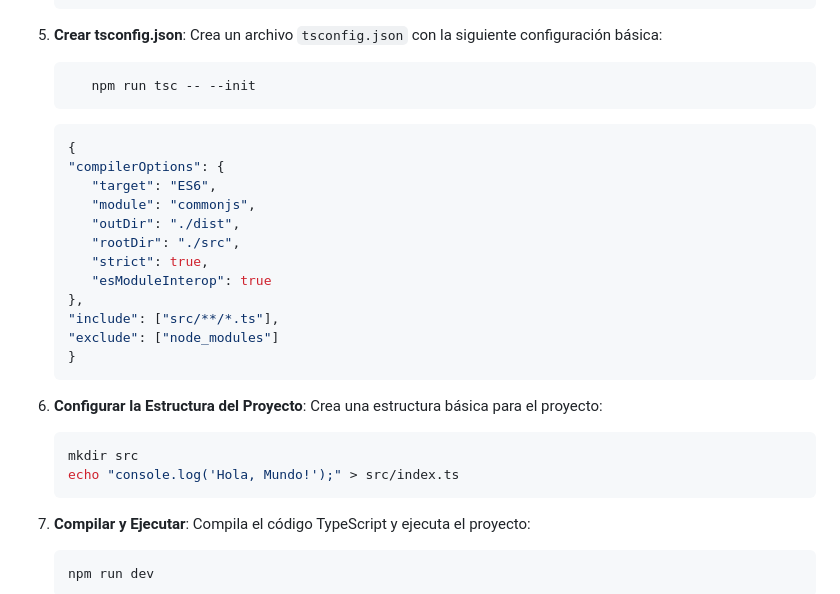
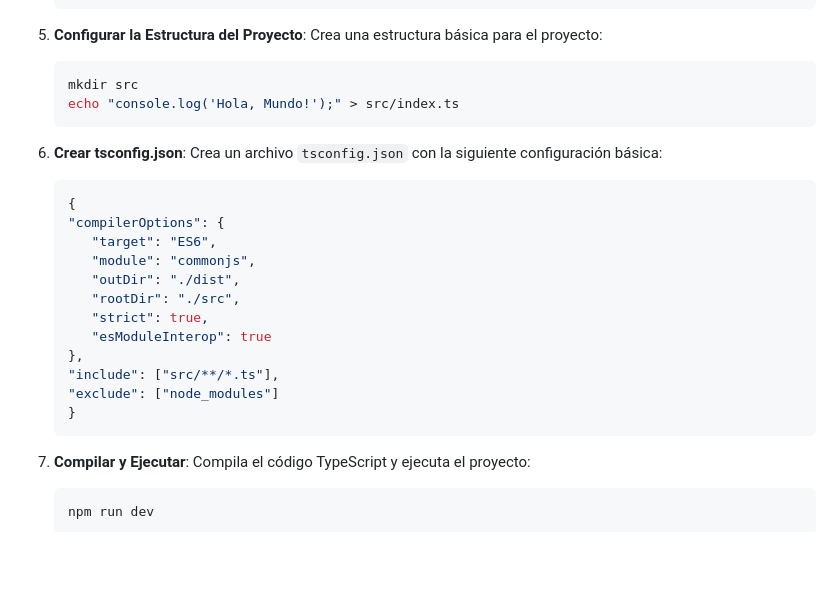
Before and after one commit to josemagarciadiez/practicas-fullstack, a Markdown page: README.md, the part around the change. Rendered like a GitHub page; blank space fills up the shorter version.

Commit message:
Fix tsconfig.json: "No inputs were found in config file"

````diff
--- a/README.md
+++ b/README.md
@@ -64,12 +64,14 @@ Para crear un nuevo proyecto TypeScript dentro de la carpeta `projects`, sigue e
      }
    }
    ```
-
-5. **Crear tsconfig.json**: Crea un archivo `tsconfig.json` con la siguiente configuración básica:
+5. **Configurar la Estructura del Proyecto**: Crea una estructura básica para el proyecto:
 
    ```bash
-      npm run tsc -- --init
+   mkdir src
+   echo "console.log('Hola, Mundo!');" > src/index.ts
    ```
+
+6. **Crear tsconfig.json**: Crea un archivo `tsconfig.json` con la siguiente configuración básica:
 
    ```json
    {
@@ -86,12 +88,6 @@ Para crear un nuevo proyecto TypeScript dentro de la carpeta `projects`, sigue e
    }
    ```
 
-6. **Configurar la Estructura del Proyecto**: Crea una estructura básica para el proyecto:
-
-   ```bash
-   mkdir src
-   echo "console.log('Hola, Mundo!');" > src/index.ts
-   ```
 
 7. **Compilar y Ejecutar**: Compila el código TypeScript y ejecuta el proyecto:
    ```bash
````
